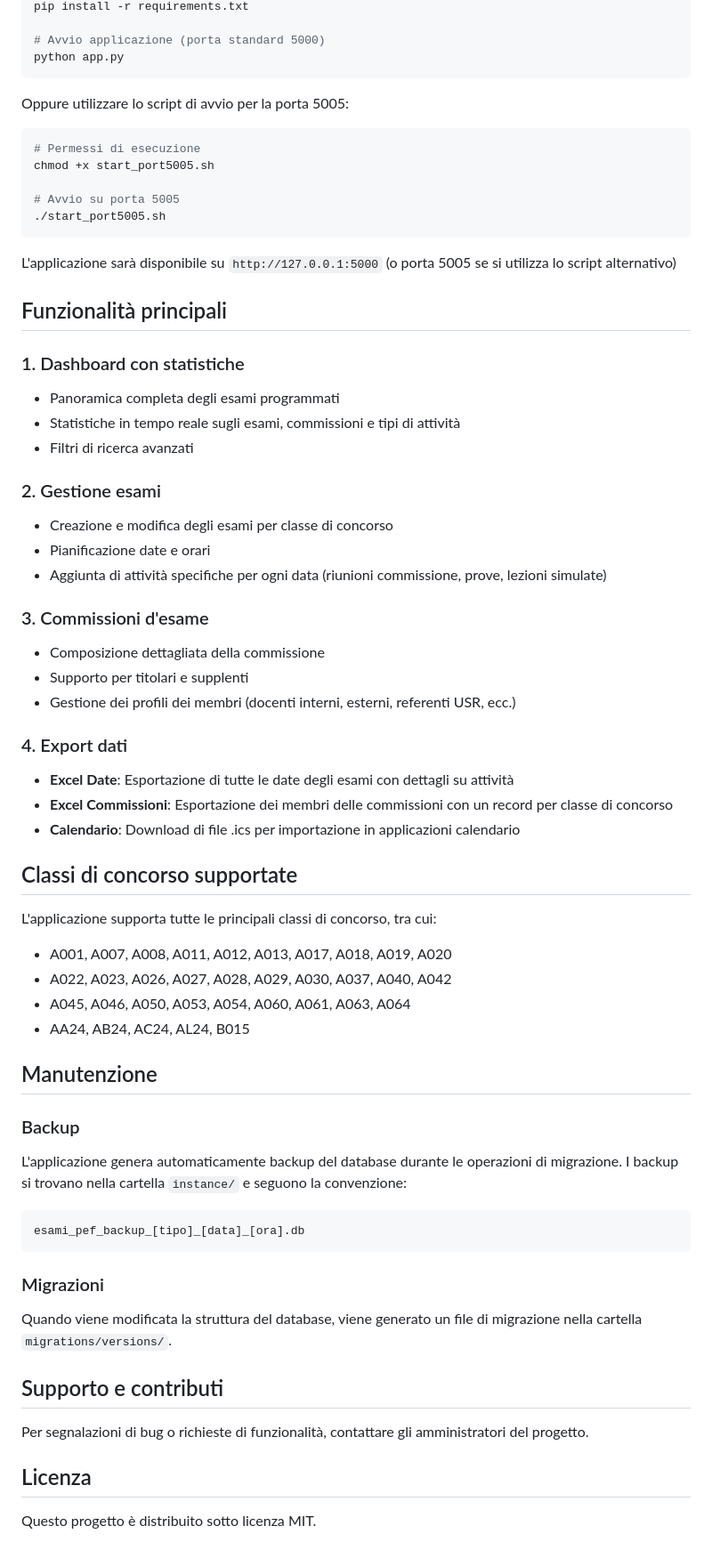
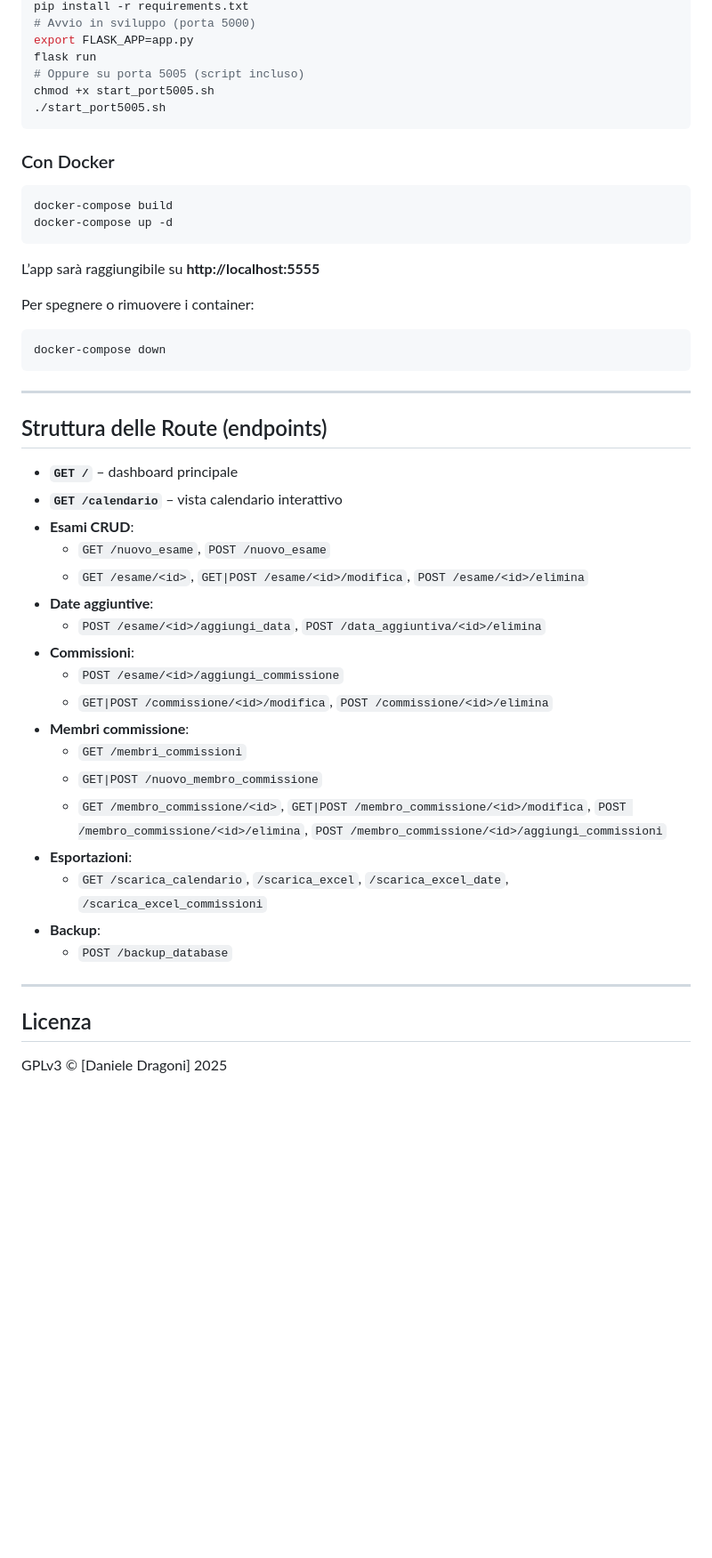
Before and after one commit to nugh75/app-esami, a Markdown page: README.md, the part around one of its changes. Shown at 89% size. Rendered like a GitHub page; blank space fills up the shorter version.

Commit message:
Aggiornamento del README.md: ristrutturazione delle sezioni e miglioramento della descrizione delle funzionalità

````diff
--- a/README.md
+++ b/README.md
@@ -61,66 +69,49 @@ venv\Scripts\activate     # Windows
 pip install -r requirements.txt
-
-# Avvio applicazione (porta standard 5000)
-python app.py
-```
-
-Oppure utilizzare lo script di avvio per la porta 5005:
-```bash
-# Permessi di esecuzione
+# Avvio in sviluppo (porta 5000)
+export FLASK_APP=app.py
+flask run
+# Oppure su porta 5005 (script incluso)
 chmod +x start_port5005.sh
-
-# Avvio su porta 5005
 ./start_port5005.sh
 ```
 
-L'applicazione sarà disponibile su `http://127.0.0.1:5000` (o porta 5005 se si utilizza lo script alternativo)
+### Con Docker
+```bash
+docker-compose build
+docker-compose up -d
+```
+L’app sarà raggiungibile su **http://localhost:5555**
 
-## Funzionalità principali
-
-### 1. Dashboard con statistiche
-- Panoramica completa degli esami programmati
-- Statistiche in tempo reale sugli esami, commissioni e tipi di attività
-- Filtri di ricerca avanzati
-
-### 2. Gestione esami
-- Creazione e modifica degli esami per classe di concorso
-- Pianificazione date e orari
-- Aggiunta di attività specifiche per ogni data (riunioni commissione, prove, lezioni simulate)
-
-### 3. Commissioni d'esame
-- Composizione dettagliata della commissione
-- Supporto per titolari e supplenti
-- Gestione dei profili dei membri (docenti interni, esterni, referenti USR, ecc.)
-
-### 4. Export dati
-- **Excel Date**: Esportazione di tutte le date degli esami con dettagli su attività
-- **Excel Commissioni**: Esportazione dei membri delle commissioni con un record per classe di concorso
-- **Calendario**: Download di file .ics per importazione in applicazioni calendario
-
-## Classi di concorso supportate
-
-L'applicazione supporta tutte le principali classi di concorso, tra cui:
-- A001, A007, A008, A011, A012, A013, A017, A018, A019, A020
-- A022, A023, A026, A027, A028, A029, A030, A037, A040, A042
-- A045, A046, A050, A053, A054, A060, A061, A063, A064
-- AA24, AB24, AC24, AL24, B015
-
-## Manutenzione
-
-### Backup
-L'applicazione genera automaticamente backup del database durante le operazioni di migrazione.
-I backup si trovano nella cartella `instance/` e seguono la convenzione:
-```
-esami_pef_backup_[tipo]_[data]_[ora].db
+Per spegnere o rimuovere i container:
+```bash
+docker-compose down
 ```
 
-### Migrazioni
-Quando viene modificata la struttura del database, viene generato un file di migrazione nella cartella `migrations/versions/`.
+---
 
-## Supporto e contributi
+## Struttura delle Route (endpoints)
 
-Per segnalazioni di bug o richieste di funzionalità, contattare gli amministratori del progetto.
+- **`GET /`** – dashboard principale
+- **`GET /calendario`** – vista calendario interattivo
+- **Esami CRUD**:
+  - `GET /nuovo_esame`, `POST /nuovo_esame`
+  - `GET /esame/<id>`, `GET|POST /esame/<id>/modifica`, `POST /esame/<id>/elimina`
+- **Date aggiuntive**:
+  - `POST /esame/<id>/aggiungi_data`, `POST /data_aggiuntiva/<id>/elimina`
+- **Commissioni**:
+  - `POST /esame/<id>/aggiungi_commissione`
+  - `GET|POST /commissione/<id>/modifica`, `POST /commissione/<id>/elimina`
+- **Membri commissione**:
+  - `GET /membri_commissioni`
+  - `GET|POST /nuovo_membro_commissione`
+  - `GET /membro_commissione/<id>`, `GET|POST /membro_commissione/<id>/modifica`, `POST /membro_commissione/<id>/elimina`, `POST /membro_commissione/<id>/aggiungi_commissioni`
+- **Esportazioni**:
+  - `GET /scarica_calendario`, `/scarica_excel`, `/scarica_excel_date`, `/scarica_excel_commissioni`
+- **Backup**:
+  - `POST /backup_database`
+
+---
 
 ## Licenza
 
-Questo progetto è distribuito sotto licenza MIT.
+GPLv3 © [Daniele Dragoni] 2025
````
Also changed, not shown: other parts of README.md (+55 -47 lines).
